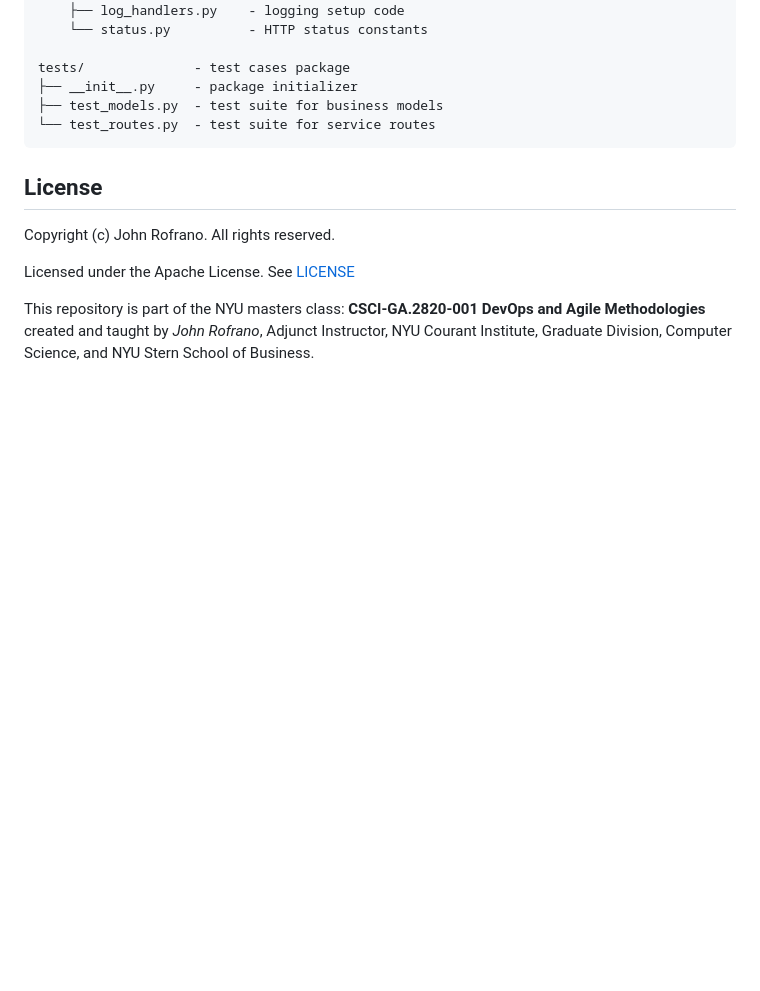
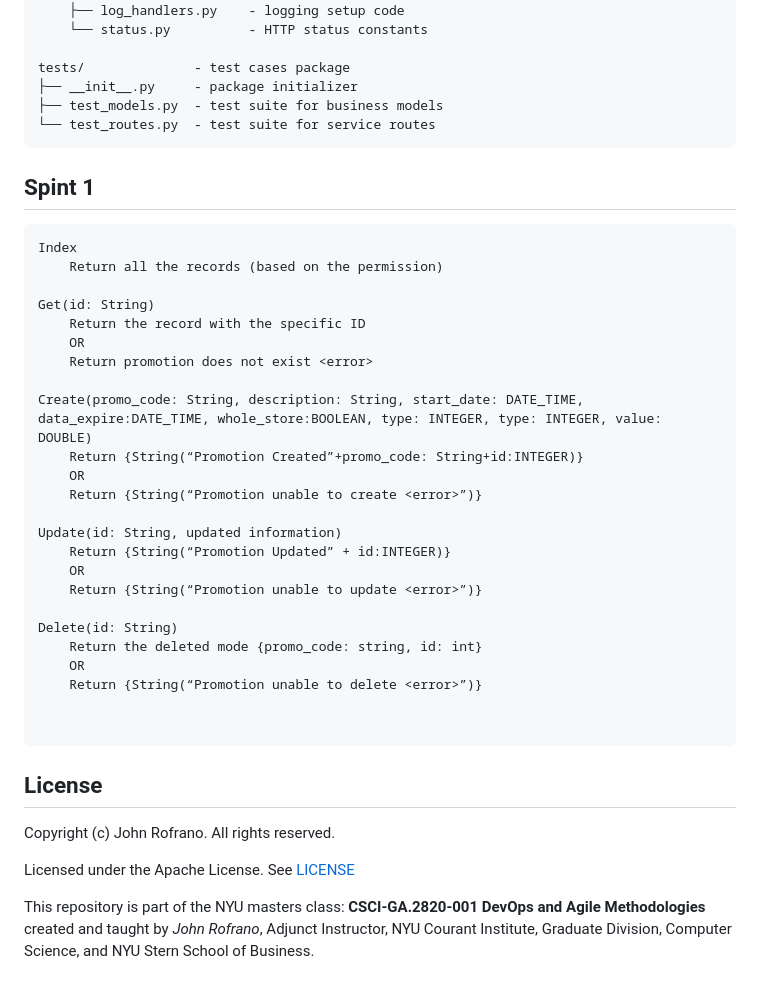
Before and after one commit to CSCI-GA-2820-FA23-003/promotions, a Markdown page: README.md, the part around the change. GitHub-like rendering; blank space fills up the shorter version.

````diff
--- a/README.md
+++ b/README.md
@@ -55,6 +55,36 @@ tests/              - test cases package
 └── test_routes.py  - test suite for service routes
 ```
 
+## Spint 1
+
+```
+Index
+    Return all the records (based on the permission)
+
+Get(id: String)
+    Return the record with the specific ID
+    OR
+    Return promotion does not exist <error>
+
+Create(promo_code: String, description: String, start_date: DATE_TIME, data_expire:DATE_TIME, whole_store:BOOLEAN, type: INTEGER, type: INTEGER, value: DOUBLE)
+    Return {String(“Promotion Created”+promo_code: String+id:INTEGER)}
+    OR
+    Return {String(“Promotion unable to create <error>”)}
+
+Update(id: String, updated information)
+    Return {String(“Promotion Updated” + id:INTEGER)}
+    OR
+    Return {String(“Promotion unable to update <error>”)}
+
+Delete(id: String)
+    Return the deleted mode {promo_code: string, id: int}
+    OR
+    Return {String(“Promotion unable to delete <error>”)}
+
+
+```
+
+
 ## License
 
 Copyright (c) John Rofrano. All rights reserved.
````
